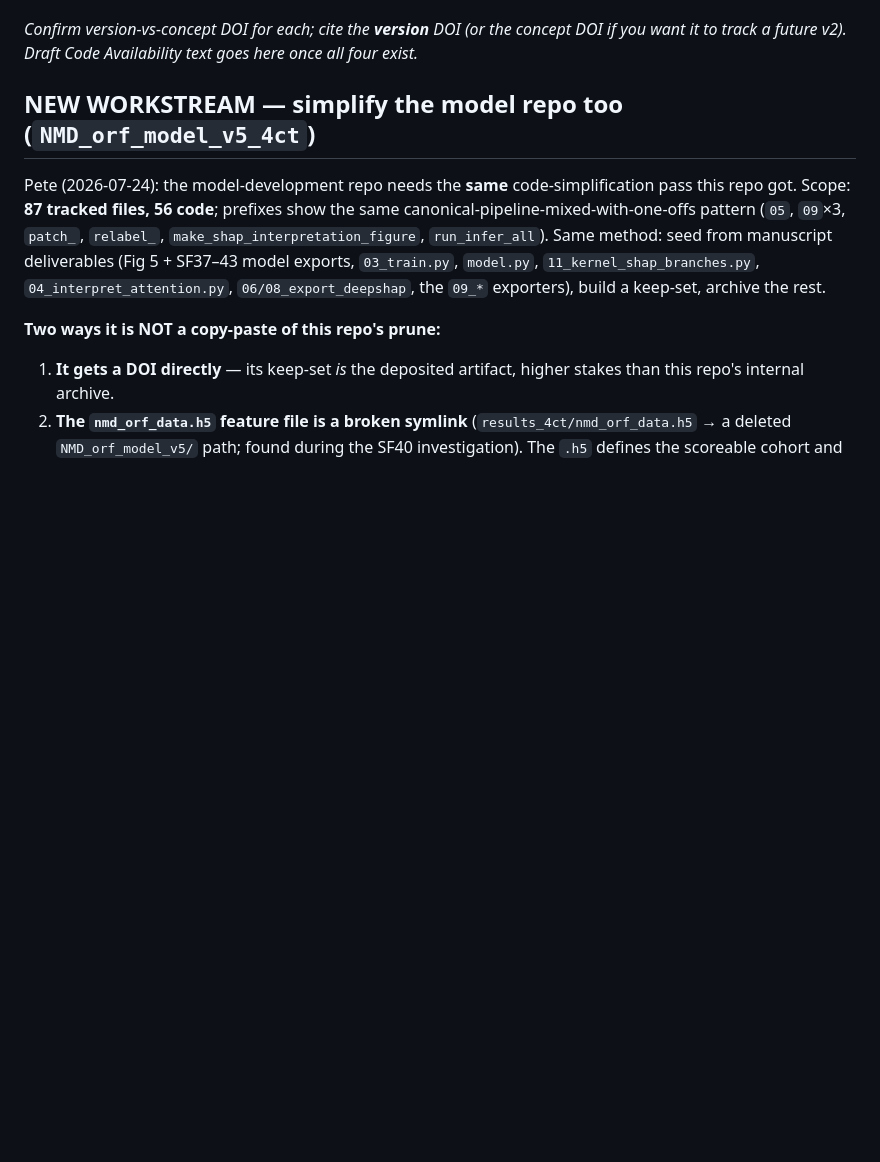
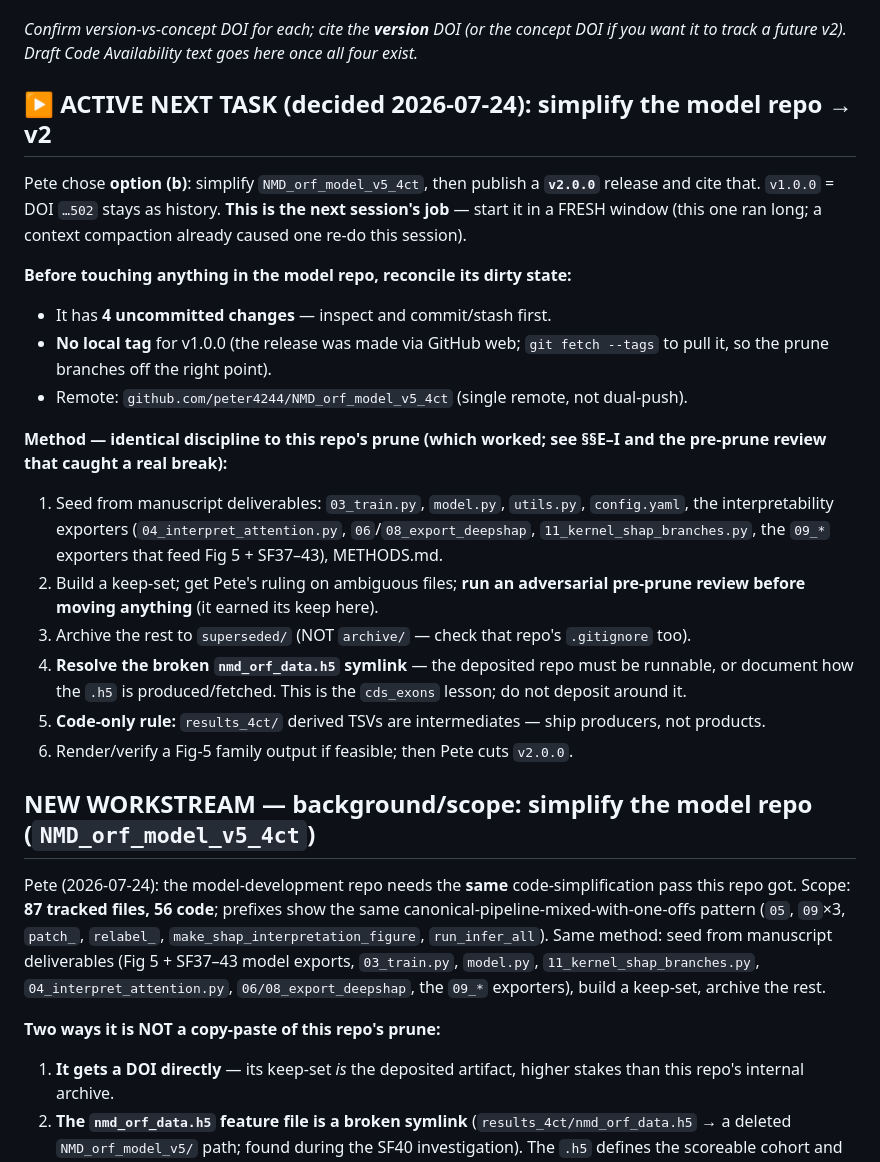
Before and after one commit to peter4244/nmd_isopair_analysis, a Markdown page: SESSION_HANDOFF.md, the part around the change. GitHub-like rendering; blank space fills up the shorter version.

Commit message:
Decision: simplify model repo toward v2 (option b); mark as active next task
Pete chose option (b) - simplify NMD_orf_model_v5_4ct, publish v2.0.0, cite that;
v1.0.0 (DOI ...502) stays as history. Marked as the active next-session task, to
run in a fresh window.

Recorded the model repo's dirty state to reconcile first (4 uncommitted changes;
no local v1.0.0 tag since the release was web-made - git fetch --tags), and the
same prune method/discipline that worked here, including the mandatory pre-prune
adversarial review, the superseded/ (not archive/) destination, the broken-h5
resolution, and the code-only rule.

Co-Authored-By: Claude Opus 4.8 <noreply@anthropic.com>

```diff
--- a/SESSION_HANDOFF.md
+++ b/SESSION_HANDOFF.md
@@ -130,7 +130,35 @@ symlink**. Two ways forward, Pete's call:
 *Confirm version-vs-concept DOI for each; cite the **version** DOI (or the concept DOI if
 you want it to track a future v2). Draft Code Availability text goes here once all four exist.*
 
-## NEW WORKSTREAM — simplify the model repo too (`NMD_orf_model_v5_4ct`)
+## ▶ ACTIVE NEXT TASK (decided 2026-07-24): simplify the model repo → v2
+
+Pete chose **option (b)**: simplify `NMD_orf_model_v5_4ct`, then publish a **`v2.0.0`**
+release and cite that. `v1.0.0` = DOI `…502` stays as history. **This is the next session's
+job** — start it in a FRESH window (this one ran long; a context compaction already caused
+one re-do this session).
+
+**Before touching anything in the model repo, reconcile its dirty state:**
+- It has **4 uncommitted changes** — inspect and commit/stash first.
+- **No local tag** for v1.0.0 (the release was made via GitHub web; `git fetch --tags`
+  to pull it, so the prune branches off the right point).
+- Remote: `github.com/peter4244/NMD_orf_model_v5_4ct` (single remote, not dual-push).
+
+**Method — identical discipline to this repo's prune (which worked; see §§E–I and the
+pre-prune review that caught a real break):**
+1. Seed from manuscript deliverables: `03_train.py`, `model.py`, `utils.py`, `config.yaml`,
+   the interpretability exporters (`04_interpret_attention.py`, `06`/`08_export_deepshap`,
+   `11_kernel_shap_branches.py`, the `09_*` exporters that feed Fig 5 + SF37–43), METHODS.md.
+2. Build a keep-set; get Pete's ruling on ambiguous files; **run an adversarial pre-prune
+   review before moving anything** (it earned its keep here).
+3. Archive the rest to `superseded/` (NOT `archive/` — check that repo's `.gitignore` too).
+4. **Resolve the broken `nmd_orf_data.h5` symlink** — the deposited repo must be runnable,
+   or document how the `.h5` is produced/fetched. This is the `cds_exons` lesson; do not
+   deposit around it.
+5. **Code-only rule:** `results_4ct/` derived TSVs are intermediates — ship producers, not
+   products.
+6. Render/verify a Fig-5 family output if feasible; then Pete cuts `v2.0.0`.
+
+## NEW WORKSTREAM — background/scope: simplify the model repo (`NMD_orf_model_v5_4ct`)
 
 Pete (2026-07-24): the model-development repo needs the **same** code-simplification
 pass this repo got. Scope: **87 tracked files, 56 code**; prefixes show the same
```
